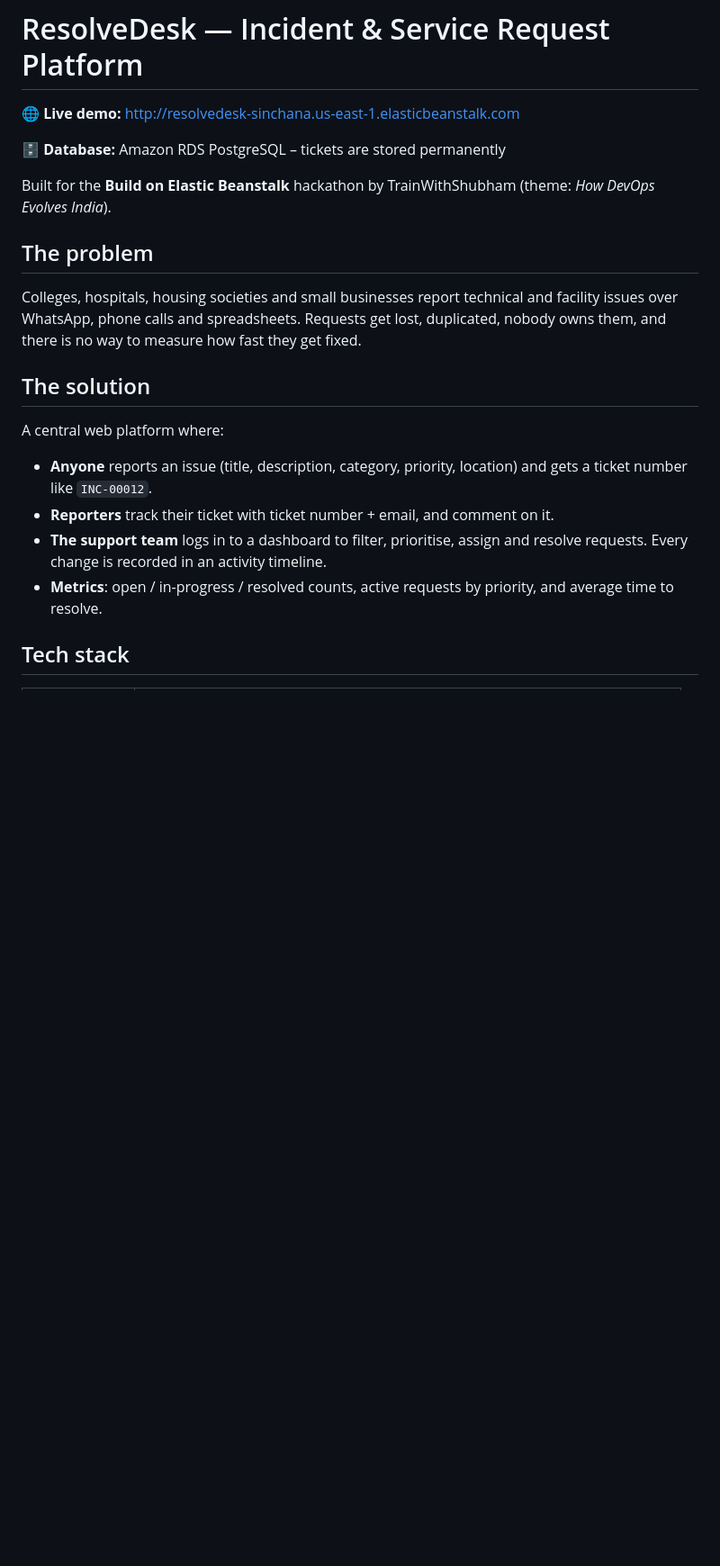
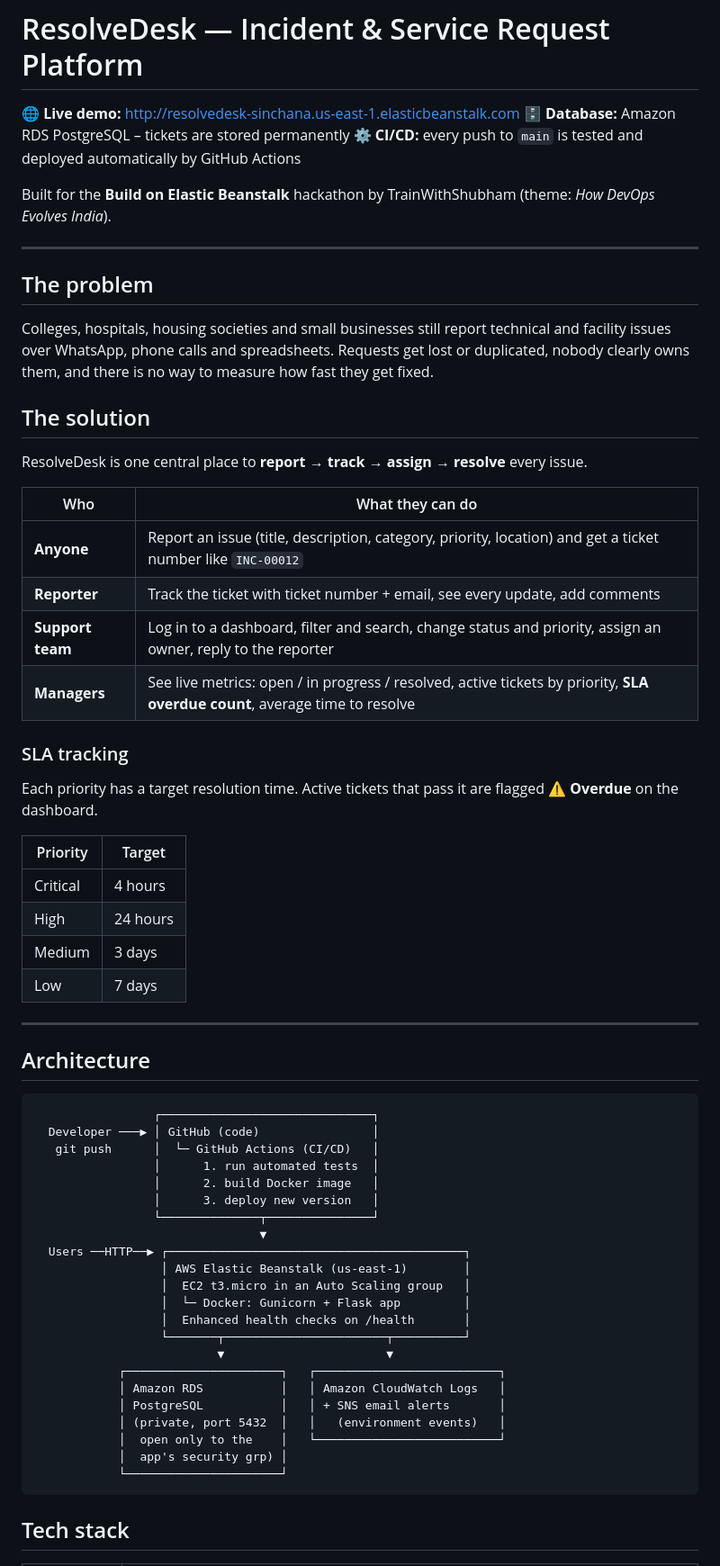
Before and after one commit to sinchanas034/resolvedesk-incident-platform, a Markdown page: README.md, the part around one of its changes. Shown at 90% size. GitHub-like rendering; blank space fills up the shorter version.

````diff
--- a/README.md
+++ b/README.md
@@ -1,20 +1,64 @@
 # ResolveDesk — Incident & Service Request Platform
 
 🌐 **Live demo:** http://resolvedesk-sinchana.us-east-1.elasticbeanstalk.com
-
 🗄️ **Database:** Amazon RDS PostgreSQL – tickets are stored permanently
+⚙️ **CI/CD:** every push to `main` is tested and deployed automatically by GitHub Actions
 
 Built for the **Build on Elastic Beanstalk** hackathon by TrainWithShubham (theme: *How DevOps Evolves India*).
 
+---
+
 ## The problem
-Colleges, hospitals, housing societies and small businesses report technical and facility issues over WhatsApp, phone calls and spreadsheets. Requests get lost, duplicated, nobody owns them, and there is no way to measure how fast they get fixed.
+Colleges, hospitals, housing societies and small businesses still report technical and facility issues over WhatsApp, phone calls and spreadsheets. Requests get lost or duplicated, nobody clearly owns them, and there is no way to measure how fast they get fixed.
 
 ## The solution
-A central web platform where:
-- **Anyone** reports an issue (title, description, category, priority, location) and gets a ticket number like `INC-00012`.
-- **Reporters** track their ticket with ticket number + email, and comment on it.
-- **The support team** logs in to a dashboard to filter, prioritise, assign and resolve requests. Every change is recorded in an activity timeline.
-- **Metrics**: open / in-progress / resolved counts, active requests by priority, and average time to resolve.
+ResolveDesk is one central place to **report → track → assign → resolve** every issue.
+
+| Who | What they can do |
+|---|---|
+| **Anyone** | Report an issue (title, description, category, priority, location) and get a ticket number like `INC-00012` |
+| **Reporter** | Track the ticket with ticket number + email, see every update, add comments |
+| **Support team** | Log in to a dashboard, filter and search, change status and priority, assign an owner, reply to the reporter |
+| **Managers** | See live metrics: open / in progress / resolved, active tickets by priority, **SLA overdue count**, average time to resolve |
+
+### SLA tracking
+Each priority has a target resolution time. Active tickets that pass it are flagged **⚠️ Overdue** on the dashboard.
+
+| Priority | Target |
+|---|---|
+| Critical | 4 hours |
+| High | 24 hours |
+| Medium | 3 days |
+| Low | 7 days |
+
+---
+
+## Architecture
+
+```
+                 ┌──────────────────────────────┐
+  Developer ───▶ │ GitHub (code)                │
+   git push      │  └─ GitHub Actions (CI/CD)   │
+                 │      1. run automated tests  │
+                 │      2. build Docker image   │
+                 │      3. deploy new version   │
+                 └──────────────┬───────────────┘
+                                ▼
+  Users ──HTTP──▶ ┌──────────────────────────────────────────┐
+                  │ AWS Elastic Beanstalk (us-east-1)        │
+                  │  EC2 t3.micro in an Auto Scaling group   │
+                  │  └─ Docker: Gunicorn + Flask app         │
+                  │  Enhanced health checks on /health       │
+                  └───────┬───────────────────────┬──────────┘
+                          ▼                       ▼
+            ┌──────────────────────┐   ┌──────────────────────────┐
+            │ Amazon RDS           │   │ Amazon CloudWatch Logs   │
+            │ PostgreSQL           │   │ + SNS email alerts       │
+            │ (private, port 5432  │   │   (environment events)   │
+            │  open only to the    │   └──────────────────────────┘
+            │  app's security grp) │
+            └──────────────────────┘
+```
 
 ## Tech stack
 | Layer | Technology |
````
Also changed, not shown: other parts of README.md (+35 -67 lines).
